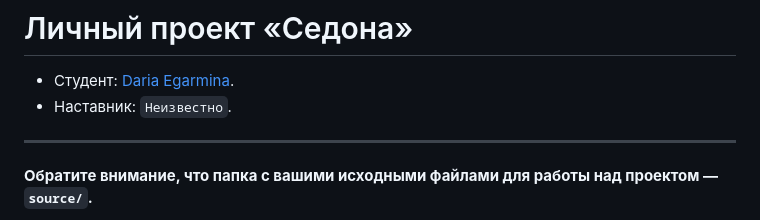
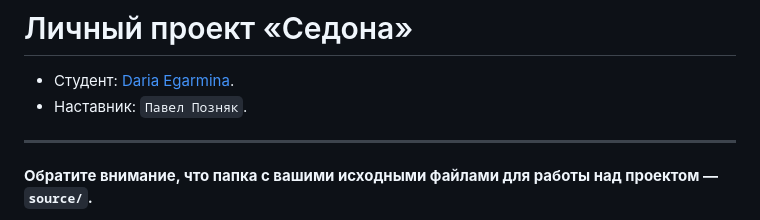
Before and after one commit to htmlacademy-adaptive/2156249-sedona-28, a Markdown page: Readme.md, the part around the change. GitHub-like rendering.

Commit message:
Добавляет наставника

```diff
--- a/Readme.md
+++ b/Readme.md
@@ -1,7 +1,7 @@
 # Личный проект «Седона»
 
 * Студент: [Daria Egarmina](https://up.htmlacademy.ru/adaptive/28/user/2156249).
-* Наставник: `Неизвестно`.
+* Наставник: `Павел Позняк`.
 
 ---
 
```
